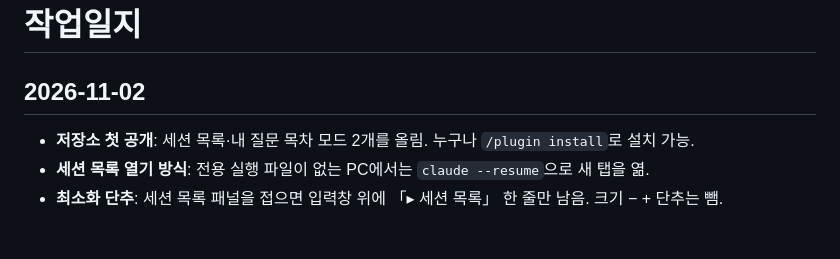
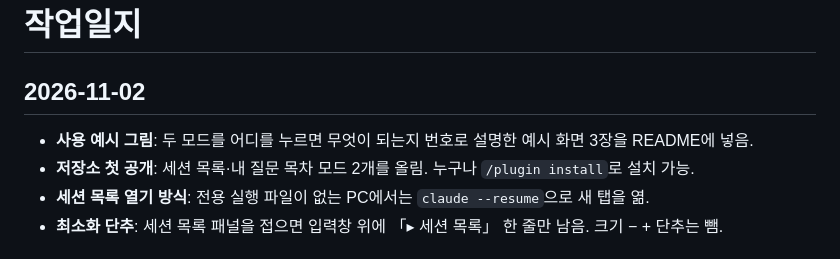
Before and after one commit to archep29/Claude-Mod, a Markdown page: WORKLOG.md, the part around the change. Rendered like a GitHub page.

```diff
--- a/WORKLOG.md
+++ b/WORKLOG.md
@@ -1,6 +1,7 @@
 # 작업일지
 
 ## 2026-11-02
+- **사용 예시 그림**: 두 모드를 어디를 누르면 무엇이 되는지 번호로 설명한 예시 화면 3장을 README에 넣음.
 - **저장소 첫 공개**: 세션 목록·내 질문 목차 모드 2개를 올림. 누구나 `/plugin install`로 설치 가능.
 - **세션 목록 열기 방식**: 전용 실행 파일이 없는 PC에서는 `claude --resume`으로 새 탭을 엶.
 - **최소화 단추**: 세션 목록 패널을 접으면 입력창 위에 「▸ 세션 목록」 한 줄만 남음. 크기 − + 단추는 뺌.
```
Also changed, not shown: README.md (+14 -0 lines), docs/prompt-toc.png (added), docs/session-list-minimized.png (added), docs/session-list.png (added).
